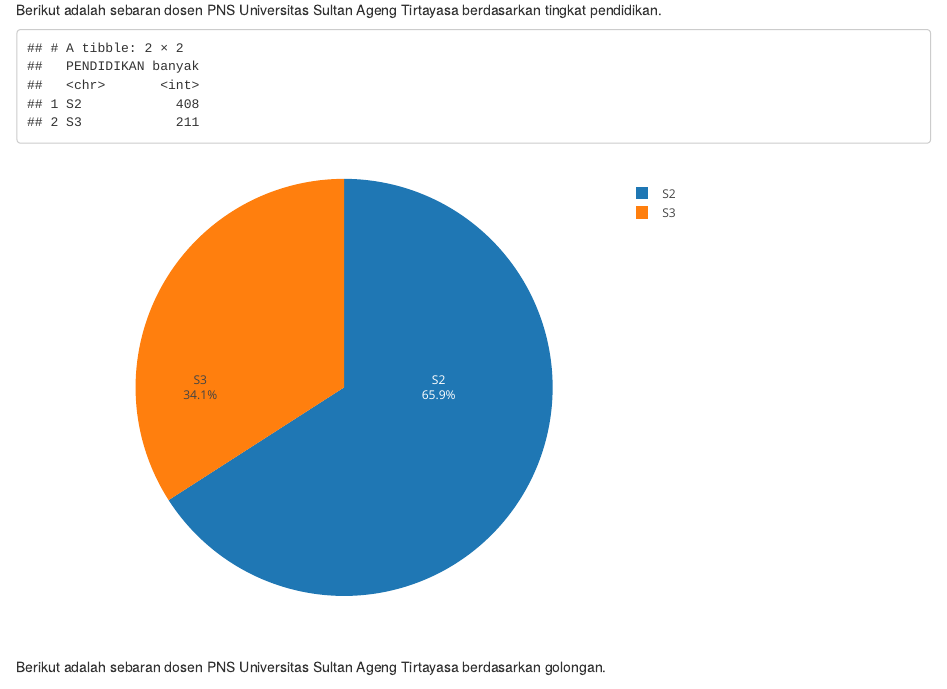
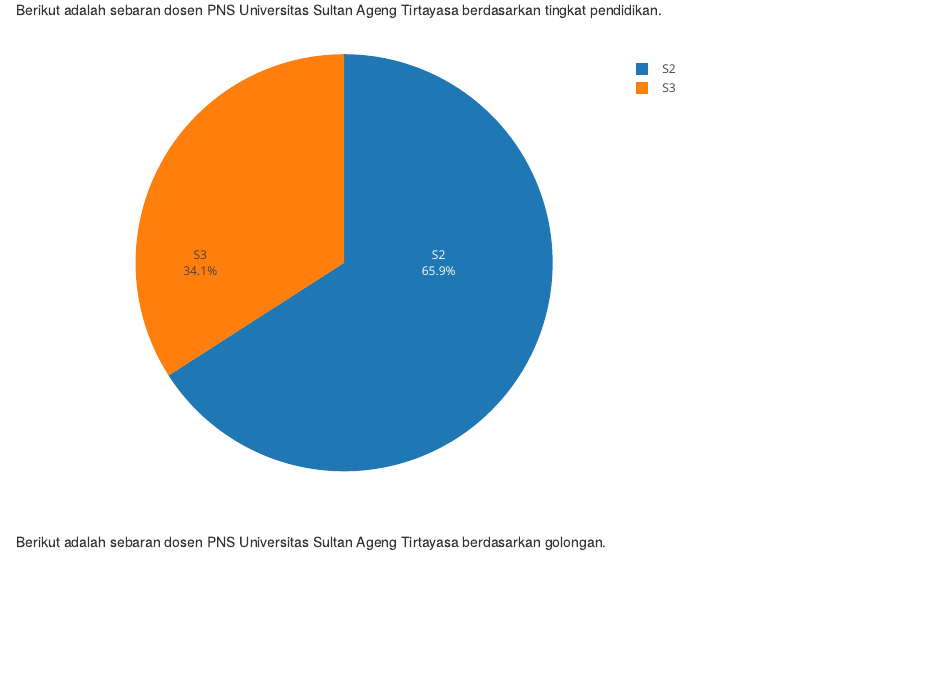
Before and after one commit to masdian/reg_sumber, an R Markdown document (content/dosen/2020-03-04-tenaga-pendidik-dosen.Rmd): the page in a window 1100 px wide, from 1390 px down. Rendered offline with R 4.5, knitr and Pandoc, with nearby package versions.

Commit message:
update lagi nih

```diff
--- a/content/dosen/2020-03-04-tenaga-pendidik-dosen.Rmd
+++ b/content/dosen/2020-03-04-tenaga-pendidik-dosen.Rmd
@@ -52,7 +52,6 @@
 pendidikan <- dosen %>%
   group_by(PENDIDIKAN) %>%
   summarize(banyak = n())
-pendidikan
 
 plot_ly(type = "pie", labels = pendidikan$PENDIDIKAN, values = pendidikan$banyak,
         textinfo = "label+percent",
```
Also changed, not shown: content/dosen/2020-03-04-tenaga-pendidik-dosen.html.
